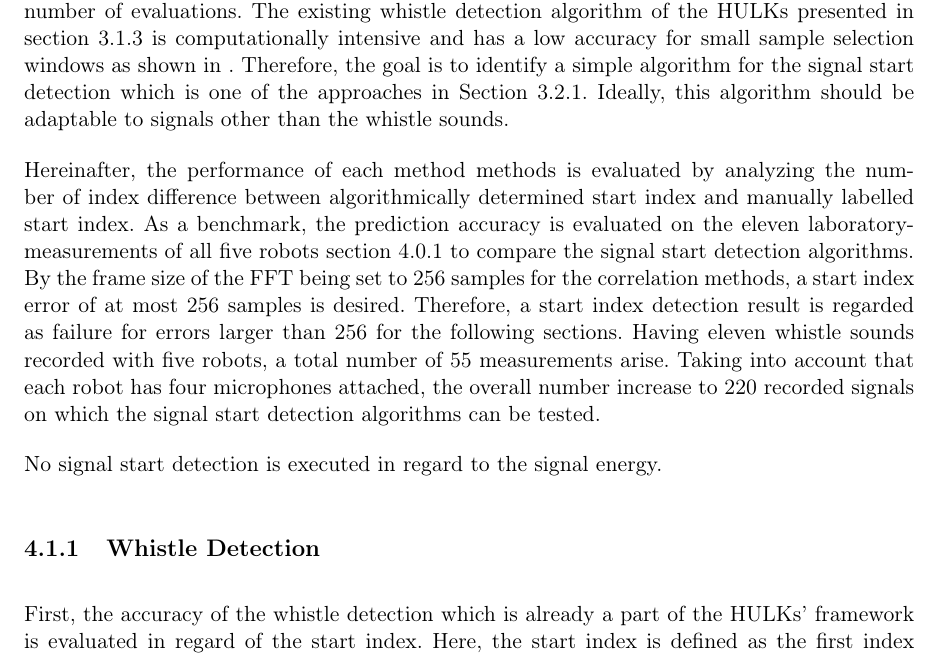
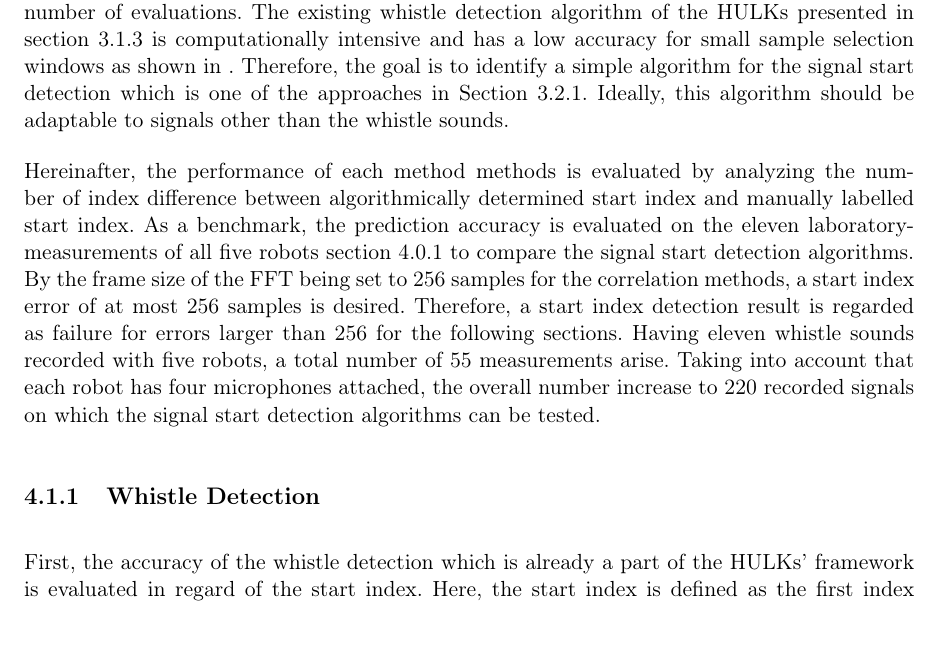
Before and after one commit to ykonda/Masterthesis, a LaTeX thesis (Thesis.tex, which reads content/04_signalStartDetection.tex): part of page 57 of 88, cut so that both start at the same text. Compiled offline with pdfLaTeX.

Commit message:
remove energy info

```diff
--- a/content/04_signalStartDetection.tex
+++ b/content/04_signalStartDetection.tex
@@ -45,8 +45,6 @@ of 55 measurements arise.
 Taking into account that each robot has four microphones attached,
 the overall number increase to 220 recorded signals on which the signal start detection
 algorithms can be tested.
-
-No signal start detection is executed in regard to the signal energy.
 % -----------------------------------------------------------------------------------------------------
 
 \subsection{Whistle Detection}
```
